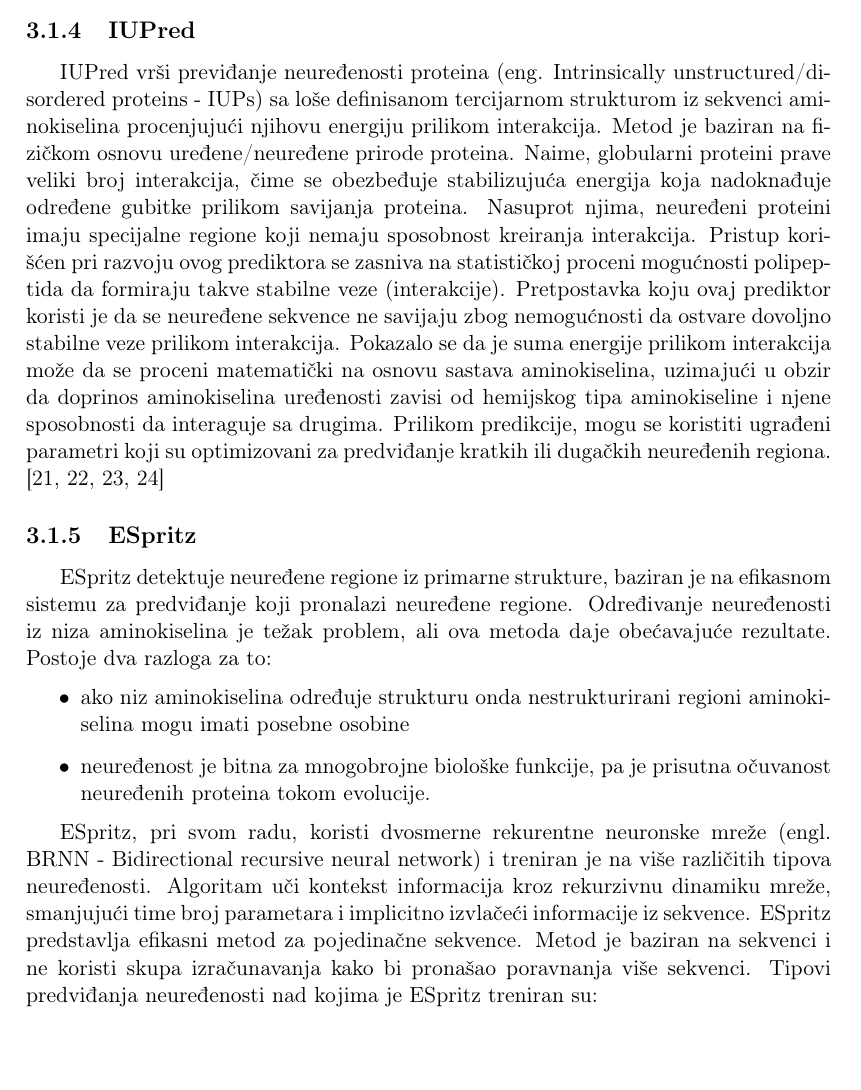
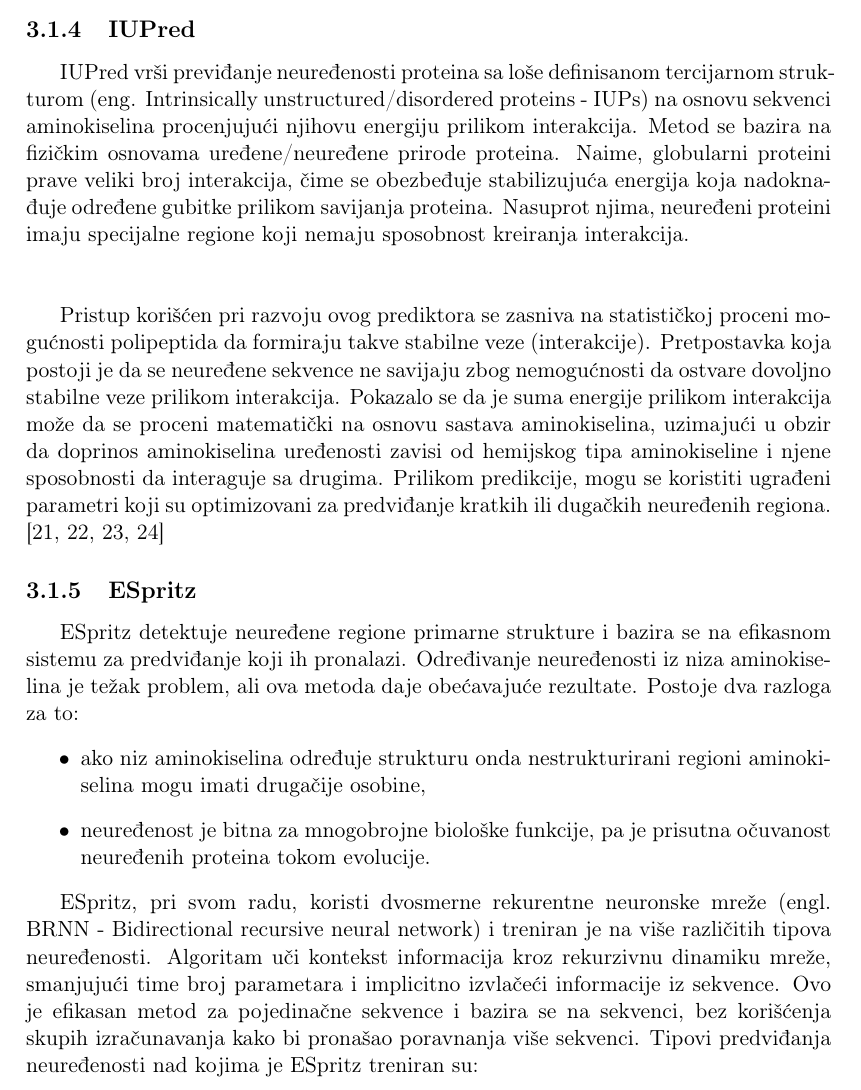
Before and after one commit to UnaStankovic/DisorderProteinsMetapredictor, a LaTeX thesis (Master Thesis/main.tex, which reads Master Thesis/Chapters/PredikcijaNeuredjenostiProteina.tex): part of page 20 of 26, cut so that both start at the same text, the shorter picture padded with empty space. The pictures show the PDF file Master Thesis/main.pdf that the author committed with the source.

Commit message:
Minor change.

```diff
--- a/Master Thesis/Chapters/PredikcijaNeuredjenostiProteina.tex
+++ b/Master Thesis/Chapters/PredikcijaNeuredjenostiProteina.tex
@@ -45,20 +45,19 @@ Nepouzdanost podataka se odnosi na  ~\cite{MolBioSyst}
 
 \subsection{s2D}
 \subsection{IUPred}
+IUPred vrši previđanje neuređenosti proteina sa loše definisanom tercijarnom strukturom (eng. Intrinsically unstructured/disordered proteins - IUPs) na osnovu sekvenci aminokiselina procenjujući njihovu energiju prilikom interakcija. Metod se bazira na fizičkim osnovama uređene/neuređene prirode proteina. Naime, globularni proteini prave veliki broj interakcija, čime se obezbeđuje stabilizujuća energija koja nadoknađuje određene gubitke prilikom savijanja proteina. Nasuprot njima, neuređeni proteini imaju specijalne regione koji nemaju sposobnost kreiranja interakcija.\\\\
 
-
-IUPred vrši previđanje neuređenosti proteina (eng. Intrinsically unstructured/disordered proteins - IUPs) sa loše definisanom tercijarnom strukturom iz sekvenci aminokiselina procenjujući njihovu energiju prilikom interakcija.
-Metod je baziran na fizičkom osnovu uređene/neuređene prirode proteina. Naime, globularni proteini prave veliki broj interakcija, čime se obezbeđuje stabilizujuća energija koja nadoknađuje određene gubitke prilikom savijanja proteina. Nasuprot njima, neuređeni proteini imaju specijalne regione koji nemaju sposobnost kreiranja interakcija. Pristup korišćen pri razvoju ovog prediktora se zasniva na statističkoj proceni mogućnosti polipeptida da formiraju takve stabilne veze (interakcije). Pretpostavka koju ovaj prediktor koristi je da se neuređene sekvence ne savijaju zbog nemogućnosti da ostvare dovoljno stabilne veze prilikom interakcija. Pokazalo se da je suma energije prilikom interakcija može da se proceni matematički na osnovu sastava aminokiselina, uzimajući u obzir da doprinos aminokiselina uređenosti zavisi od hemijskog tipa aminokiseline i njene sposobnosti da interaguje sa drugima. Prilikom predikcije, mogu se koristiti ugrađeni parametri koji su optimizovani za predviđanje kratkih ili dugačkih neuređenih regiona. ~\cite{IUPred, IUPred1, IUPred2, IUPred3}
+Pristup korišćen pri razvoju ovog prediktora se zasniva na statističkoj proceni mogućnosti polipeptida da formiraju takve stabilne veze (interakcije). Pretpostavka koja postoji je da se neuređene sekvence ne savijaju zbog nemogućnosti da ostvare dovoljno stabilne veze prilikom interakcija. Pokazalo se da je suma energije prilikom interakcija može da se proceni matematički na osnovu sastava aminokiselina, uzimajući u obzir da doprinos aminokiselina uređenosti zavisi od hemijskog tipa aminokiseline i njene sposobnosti da interaguje sa drugima. Prilikom predikcije, mogu se koristiti ugrađeni parametri koji su optimizovani za predviđanje kratkih ili dugačkih neuređenih regiona. ~\cite{IUPred, IUPred1, IUPred2, IUPred3}
 
 
 \subsection{ESpritz}
-ESpritz detektuje neuređene regione iz primarne strukture, baziran je na efikasnom sistemu za predviđanje koji pronalazi neuređene regione. Određivanje neuređenosti iz niza aminokiselina je težak problem, ali ova metoda daje obećavajuće rezultate. Postoje dva razloga za to:
+ESpritz detektuje neuređene regione primarne strukture i bazira se na efikasnom sistemu za predviđanje koji ih pronalazi. Određivanje neuređenosti iz niza aminokiselina je težak problem, ali ova metoda daje obećavajuće rezultate. Postoje dva razloga za to:
 \begin{itemize}
-\item  ako niz aminokiselina određuje strukturu onda nestrukturirani regioni aminokiselina mogu imati posebne osobine
+\item  ako niz aminokiselina određuje strukturu onda nestrukturirani regioni aminokiselina mogu imati drugačije osobine,
 \item neuređenost je bitna za mnogobrojne biološke funkcije, pa je prisutna očuvanost neuređenih proteina tokom evolucije.
 \end{itemize}
 
-ESpritz, pri svom radu, koristi dvosmerne rekurentne neuronske mreže (engl. BRNN - Bidirectional recursive neural network) i treniran je na više različitih tipova neuređenosti. Algoritam uči kontekst informacija kroz rekurzivnu dinamiku mreže, smanjujući time broj parametara i implicitno izvlačeći informacije iz sekvence. ESpritz predstavlja efikasni metod za pojedinačne sekvence. Metod je baziran na sekvenci i ne koristi skupa izračunavanja kako bi pronašao poravnanja više sekvenci. Tipovi predviđanja neuređenosti nad kojima je ESpritz treniran su:
+ESpritz, pri svom radu, koristi dvosmerne rekurentne neuronske mreže (engl. BRNN - Bidirectional recursive neural network) i treniran je na više različitih tipova neuređenosti. Algoritam uči kontekst informacija kroz rekurzivnu dinamiku mreže, smanjujući time broj parametara i implicitno izvlačeći informacije iz sekvence. Ovo je efikasan metod za pojedinačne sekvence i bazira se na sekvenci, bez korišćenja skupih izračunavanja kako bi pronašao poravnanja više sekvenci. Tipovi predviđanja neuređenosti nad kojima je ESpritz treniran su:
 \begin{itemize}
 \item Kratki x-zraci (eng. short x-ray): bazirano na nedostajućim atomima u strukturama koje su rešene sa X-zracima i nalaze se u PDB-a (eng. PDB - Protein Data Bank), ovaj tip predviđanja koristi se kod kraćih proteina.
 \item Duži disprot: skup podataka koji se koristi za ovaj tip sadrži duže neuređene segmente u odnosu na prethodni tip. Bazira se na funkcionalnim atributima neuređenih regiona. Smatra se da je pronađen neuređeni region ako se utvrdilo barem jednom da je neki region neuređen. Svi ostali regioni se smatraju uređenim.
```
Also changed, not shown: Master Thesis/main.pdf.
